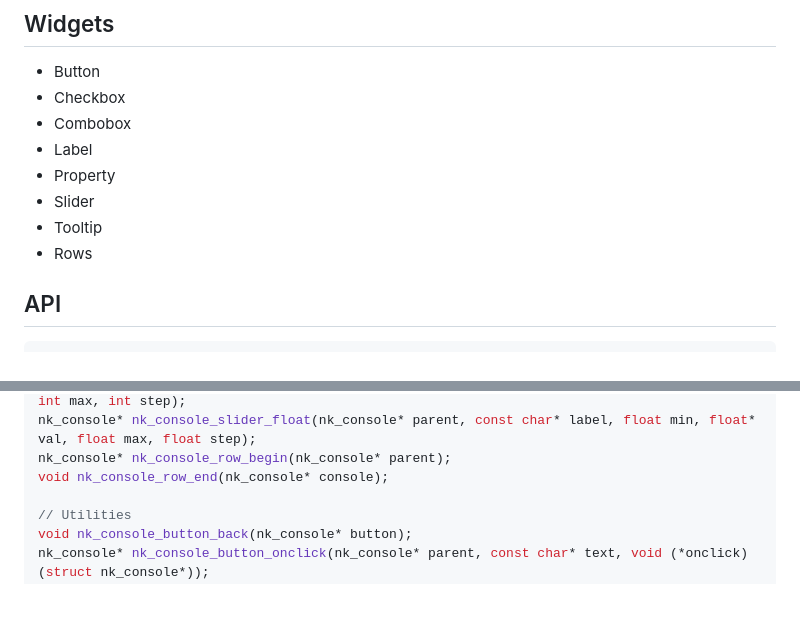
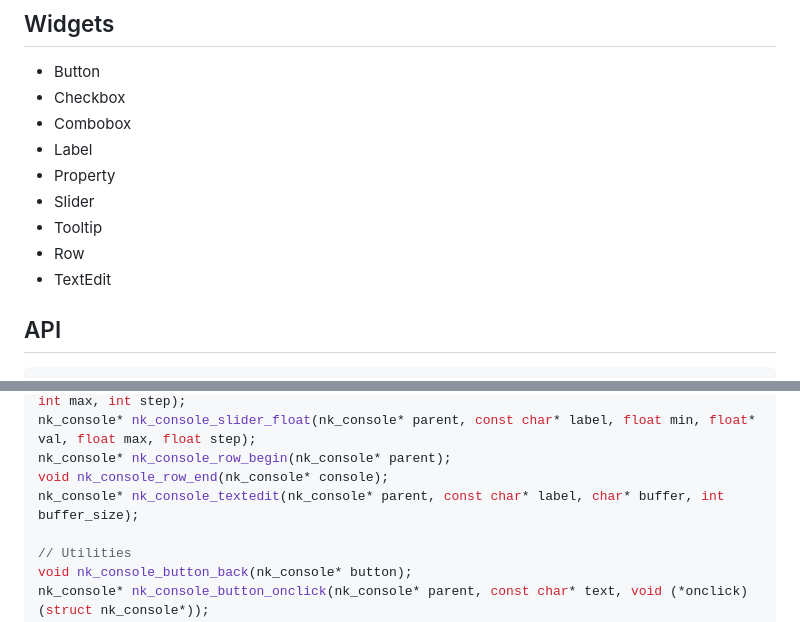
Before and after one commit to RobLoach/nuklear_console, a Markdown page: README.md, 2 parts joined by grey strips. Rendered like a GitHub page; blank space fills up the shorter version.

```diff
--- a/README.md
+++ b/README.md
@@ -52,7 +52,8 @@ int main() {
 - Property
 - Slider
 - Tooltip
-- Rows
+- Row
+- TextEdit
 
 ## API
 
@@ -74,6 +75,7 @@ nk_console* nk_console_slider_int(nk_console* parent, const char* label, int min
 nk_console* nk_console_slider_float(nk_console* parent, const char* label, float min, float* val, float max, float step);
 nk_console* nk_console_row_begin(nk_console* parent);
 void nk_console_row_end(nk_console* console);
+nk_console* nk_console_textedit(nk_console* parent, const char* label, char* buffer, int buffer_size);
 
 // Utilities
 void nk_console_button_back(nk_console* button);
```
